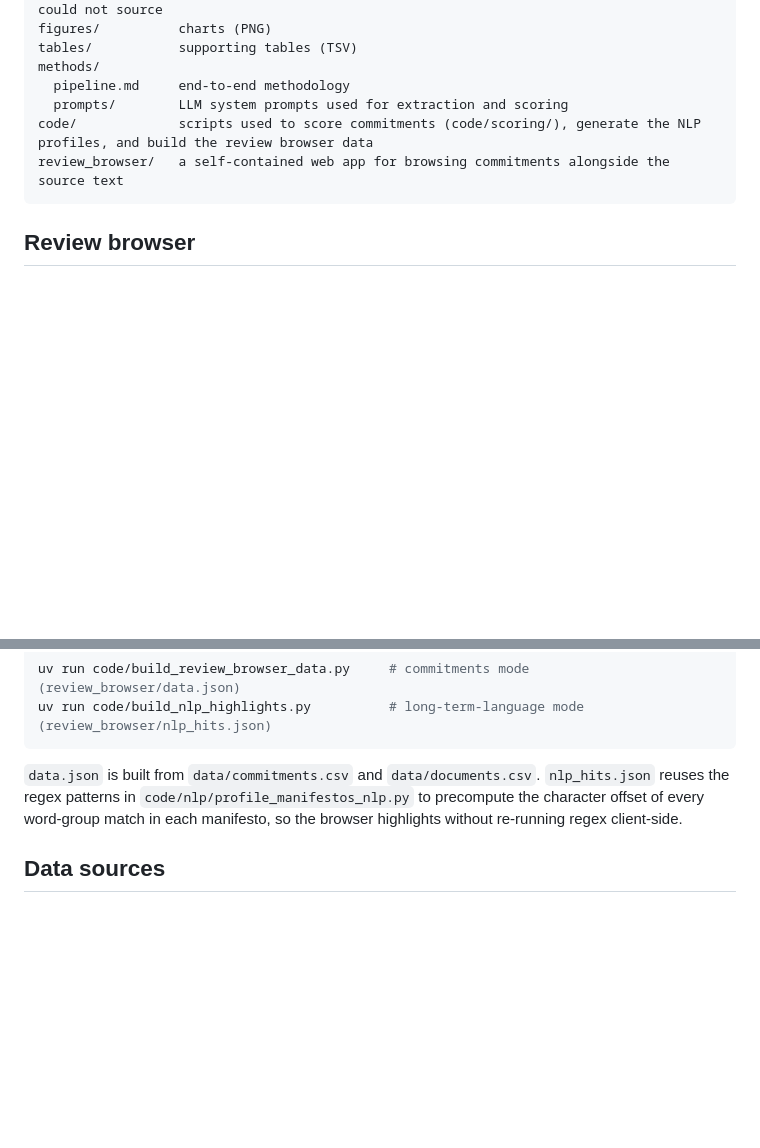
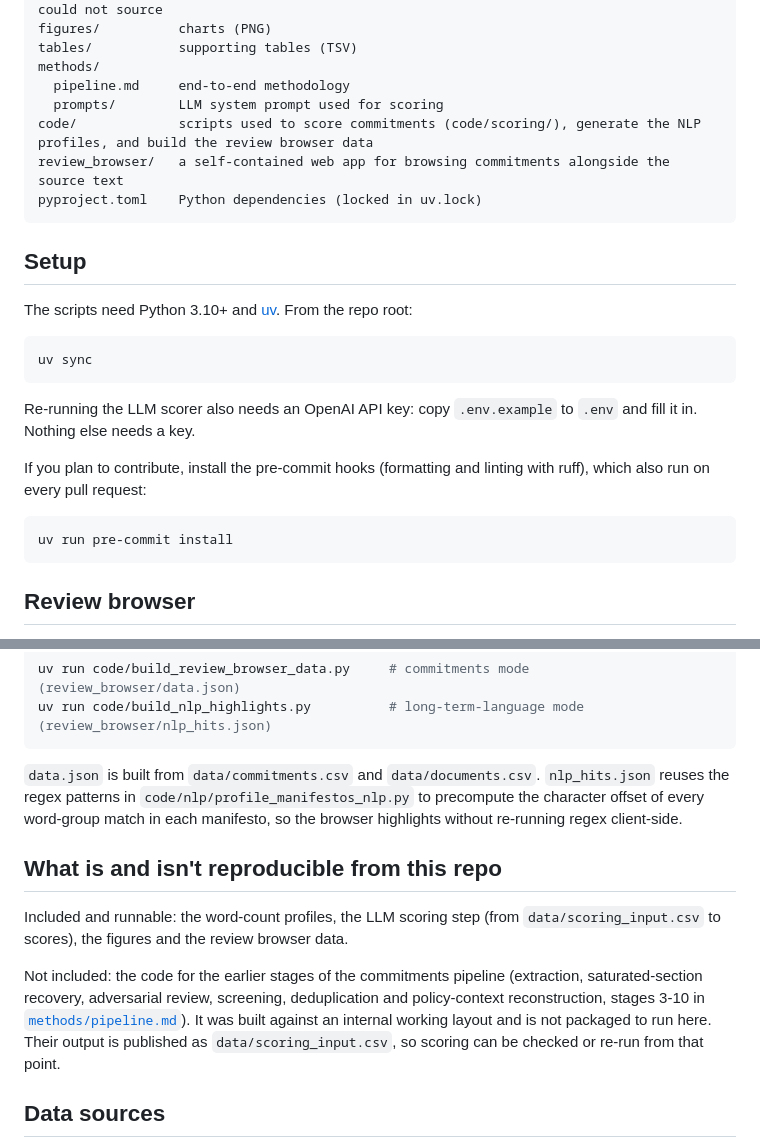
Before and after one commit to nestauk/manifesto-long-term-evaluation, a Markdown page: README.md, 2 parts joined by grey strips. GitHub-like rendering; blank space fills up the shorter version.

Commit message:
README: add setup steps, and state which pipeline stages are and aren't included in the repo

````diff
--- a/README.md
+++ b/README.md
@@ -27,9 +27,26 @@ figures/          charts (PNG)
 tables/           supporting tables (TSV)
 methods/
   pipeline.md     end-to-end methodology
-  prompts/        LLM system prompts used for extraction and scoring
+  prompts/        LLM system prompt used for scoring
 code/             scripts used to score commitments (code/scoring/), generate the NLP profiles, and build the review browser data
 review_browser/   a self-contained web app for browsing commitments alongside the source text
+pyproject.toml    Python dependencies (locked in uv.lock)
+```
+
+## Setup
+
+The scripts need Python 3.10+ and [uv](https://docs.astral.sh/uv/). From the repo root:
+
+```bash
+uv sync
+```
+
+Re-running the LLM scorer also needs an OpenAI API key: copy `.env.example` to `.env` and fill it in. Nothing else needs a key.
+
+If you plan to contribute, install the pre-commit hooks (formatting and linting with ruff), which also run on every pull request:
+
+```bash
+uv run pre-commit install
 ```
 
 ## Review browser
@@ -67,6 +84,12 @@ uv run code/build_nlp_highlights.py          # long-term-language mode (review_b
 
 `data.json` is built from `data/commitments.csv` and `data/documents.csv`. `nlp_hits.json` reuses the regex patterns in `code/nlp/profile_manifestos_nlp.py` to precompute the character offset of every word-group match in each manifesto, so the browser highlights without re-running regex client-side.
 
+## What is and isn't reproducible from this repo
+
+Included and runnable: the word-count profiles, the LLM scoring step (from `data/scoring_input.csv` to scores), the figures and the review browser data.
+
+Not included: the code for the earlier stages of the commitments pipeline (extraction, saturated-section recovery, adversarial review, screening, deduplication and policy-context reconstruction, stages 3-10 in [`methods/pipeline.md`](methods/pipeline.md)). It was built against an internal working layout and is not packaged to run here. Their output is published as `data/scoring_input.csv`, so scoring can be checked or re-run from that point.
+
 ## Data sources
 
 The list of UK manifestos, and the party codes, dates and titles in the `mp_*` columns of `data/catalog.csv` and `data/documents.csv`, come from the Manifesto Project (document list from the [Manifesto Corpus](https://manifesto-project.wzb.eu/information/documents/corpus), version 2025-1, downloaded March 2026). Please cite:
````
Also changed, not shown: methods/pipeline.md (+1 -1 lines).
